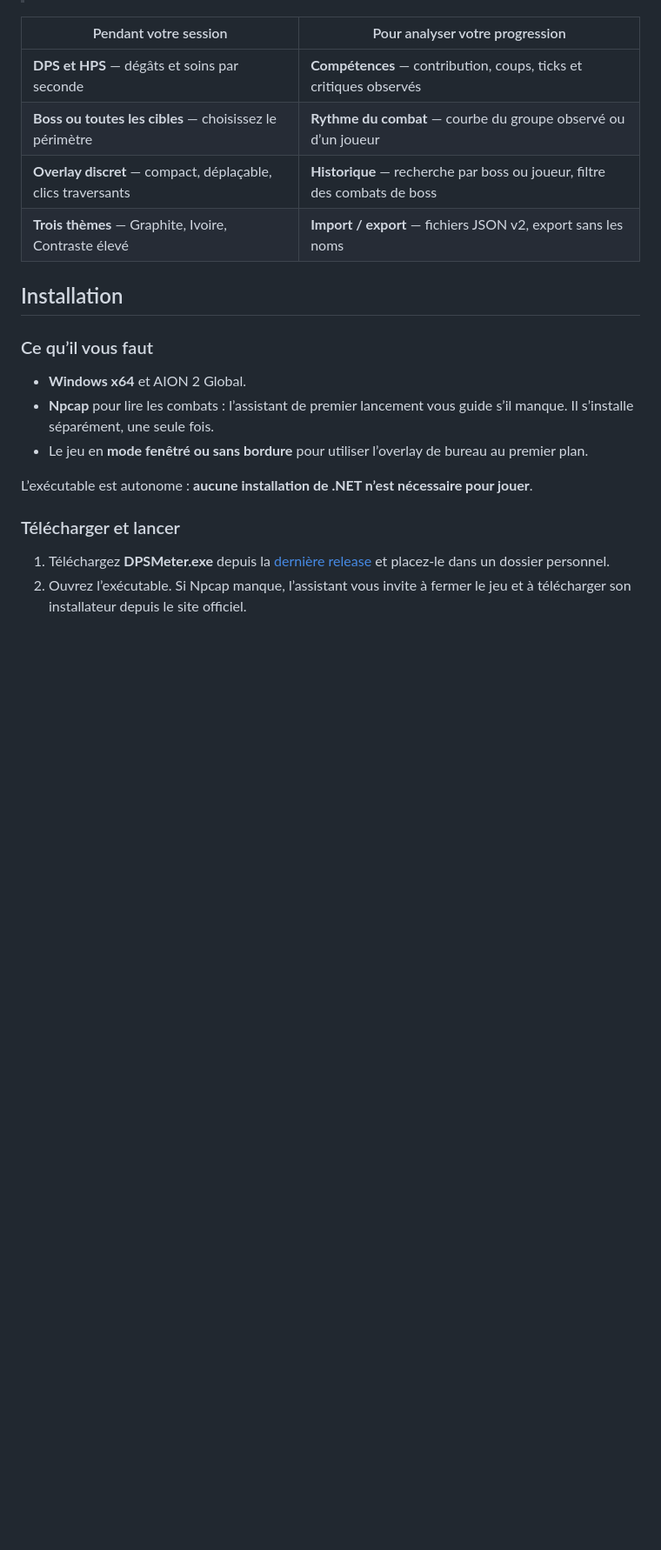
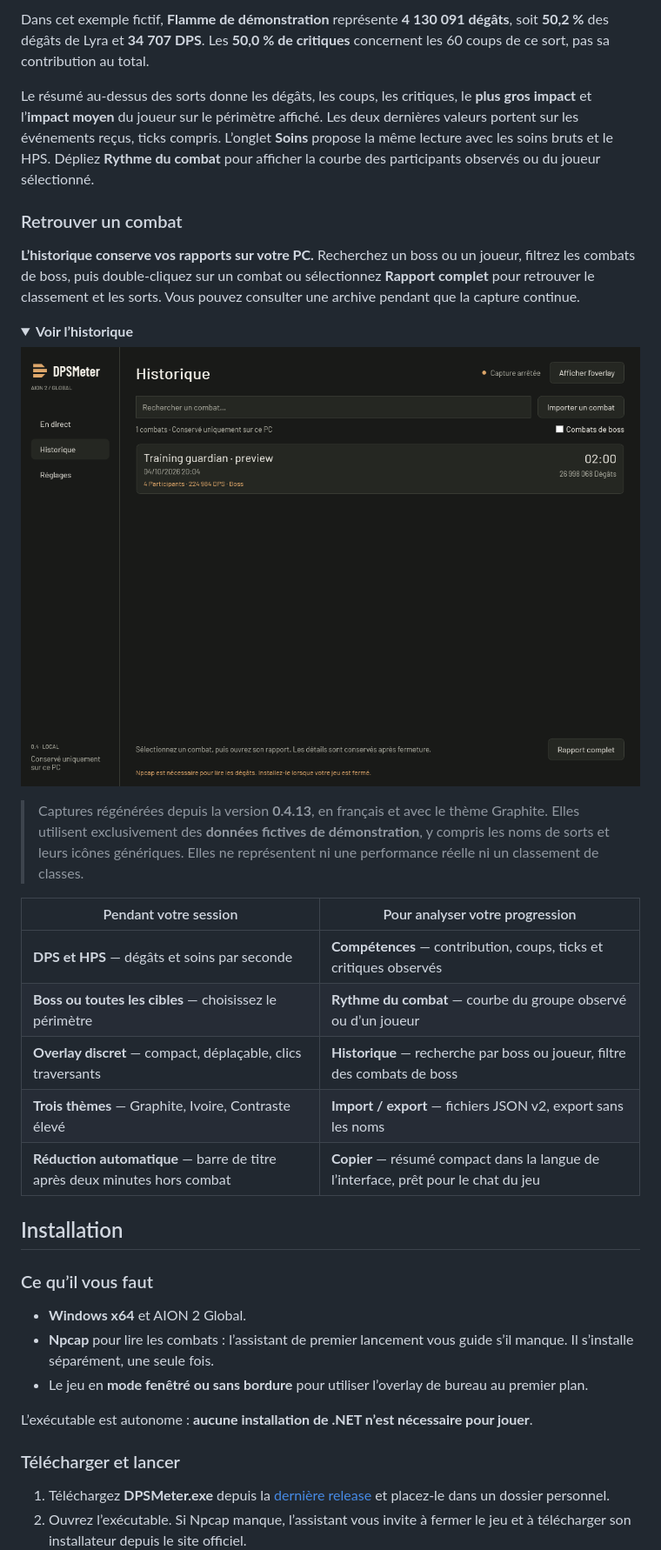
Before and after one commit to EnzoCx/Spike, a Markdown page: README.md, the part around the change printed below. Shown: that part at 87% size. GitHub-like rendering; pictures changed too: docs/images/historique-demo.png (added); folded sections open; blank space fills up the shorter version.

```diff
--- a/README.md
+++ b/README.md
@@ -43,3 +62,19 @@
+Dans cet exemple fictif, **Flamme de démonstration** représente **4 130 091 dégâts**, soit **50,2 %** des dégâts de Lyra et **34 707 DPS**. Les **50,0 % de critiques** concernent les 60 coups de ce sort, pas sa contribution au total.
+
+Le résumé au-dessus des sorts donne les dégâts, les coups, les critiques, le **plus gros impact** et l’**impact moyen** du joueur sur le périmètre affiché. Les deux dernières valeurs portent sur les événements reçus, ticks compris. L’onglet **Soins** propose la même lecture avec les soins bruts et le HPS. Dépliez **Rythme du combat** pour afficher la courbe des participants observés ou du joueur sélectionné.
+
+### Retrouver un combat
+
+**L’historique conserve vos rapports sur votre PC.** Recherchez un boss ou un joueur, filtrez les combats de boss, puis double-cliquez sur un combat ou sélectionnez **Rapport complet** pour retrouver le classement et les sorts. Vous pouvez consulter une archive pendant que la capture continue.
+
+<details>
+<summary><strong>Voir l’historique</strong></summary>
+
+![Historique de démonstration : recherche, filtre des combats de boss et ouverture du rapport complet](docs/images/historique-demo.png)
+
+</details>
+
+> Captures régénérées depuis la version **0.4.13**, en français et avec le thème Graphite. Elles utilisent exclusivement des **données fictives de démonstration**, y compris les noms de sorts et leurs icônes génériques. Elles ne représentent ni une performance réelle ni un classement de classes.
 
 | Pendant votre session | Pour analyser votre progression |
 | --- | --- |
@@ -47,6 +82,7 @@
 | **Boss ou toutes les cibles** — choisissez le périmètre | **Rythme du combat** — courbe du groupe observé ou d’un joueur |
 | **Overlay discret** — compact, déplaçable, clics traversants | **Historique** — recherche par boss ou joueur, filtre des combats de boss |
 | **Trois thèmes** — Graphite, Ivoire, Contraste élevé | **Import / export** — fichiers JSON v2, export sans les noms |
+| **Réduction automatique** — barre de titre après deux minutes hors combat | **Copier** — résumé compact dans la langue de l’interface, prêt pour le chat du jeu |
 
 ## Installation
 
```
Also changed, not shown: other parts of README.md (+35 -9 lines), docs/images/overlay-demo.png, docs/images/rapport-demo.png, docs/images/sorts-demo.png (added).
